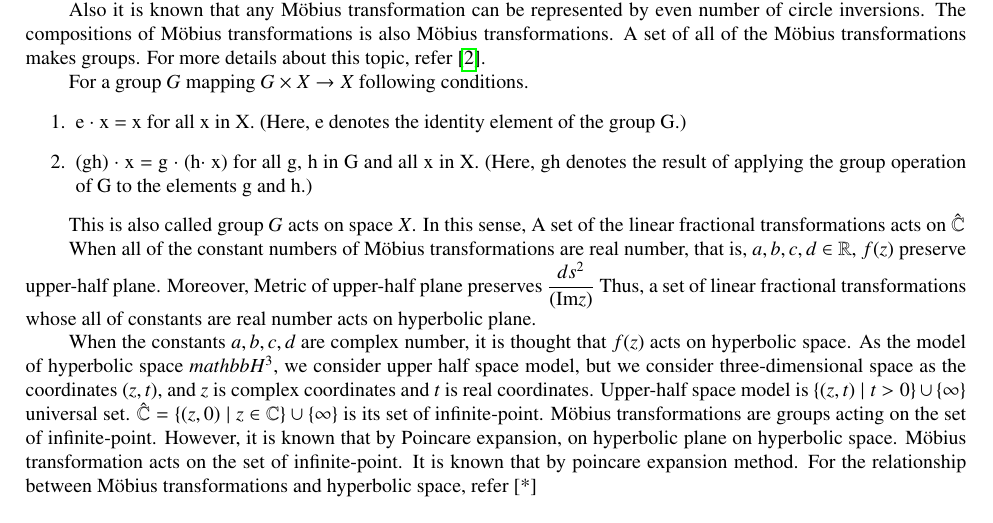
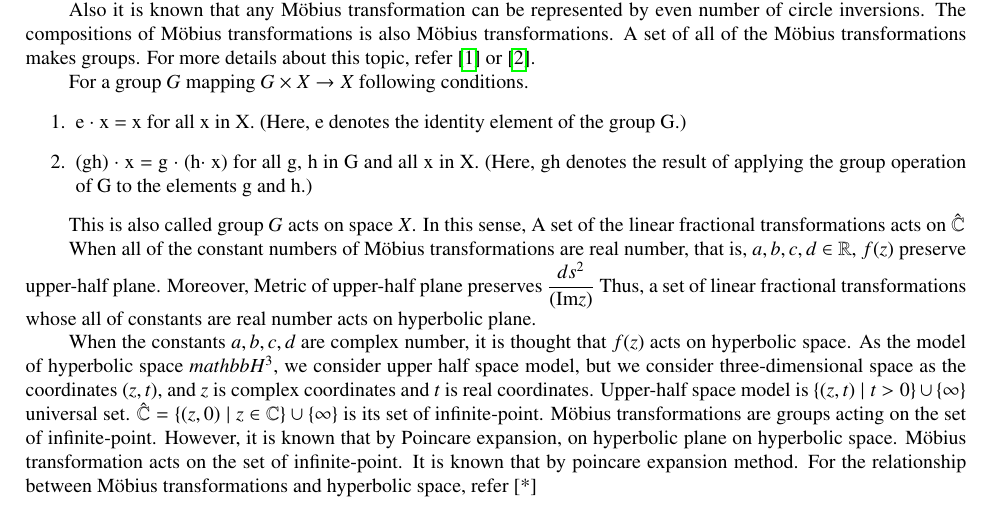
Before and after one commit to soma-arc/MasterThesis, a LaTeX paper (src/main.tex, which reads src/preparation.tex): part of page 4 of 26, cut so that both start at the same text. Compiled offline with pdfLaTeX.

Commit message:
Fix some words

```diff
--- a/src/preparation.tex
+++ b/src/preparation.tex
@@ -113,7 +114,8 @@ Also it is known that any M\"obius transformation can be represented by
 even number of circle inversions.
 The compositions of M\"obius transformations is also M\"obius
 transformations. A set of all of the M\"obius transformations makes
-groups. For more details about this topic, refer \cite{marden_2016}.
+groups. For more details about this topic, refer
+\cite{MumfordSeriesWright200204} or \cite{marden_2016}.
 
 For a group $G$ mapping $G \times X \to X$ following conditions.
 \begin{enumerate}
```
Also changed, not shown: src/preparation.tex (5 more changed lines).
